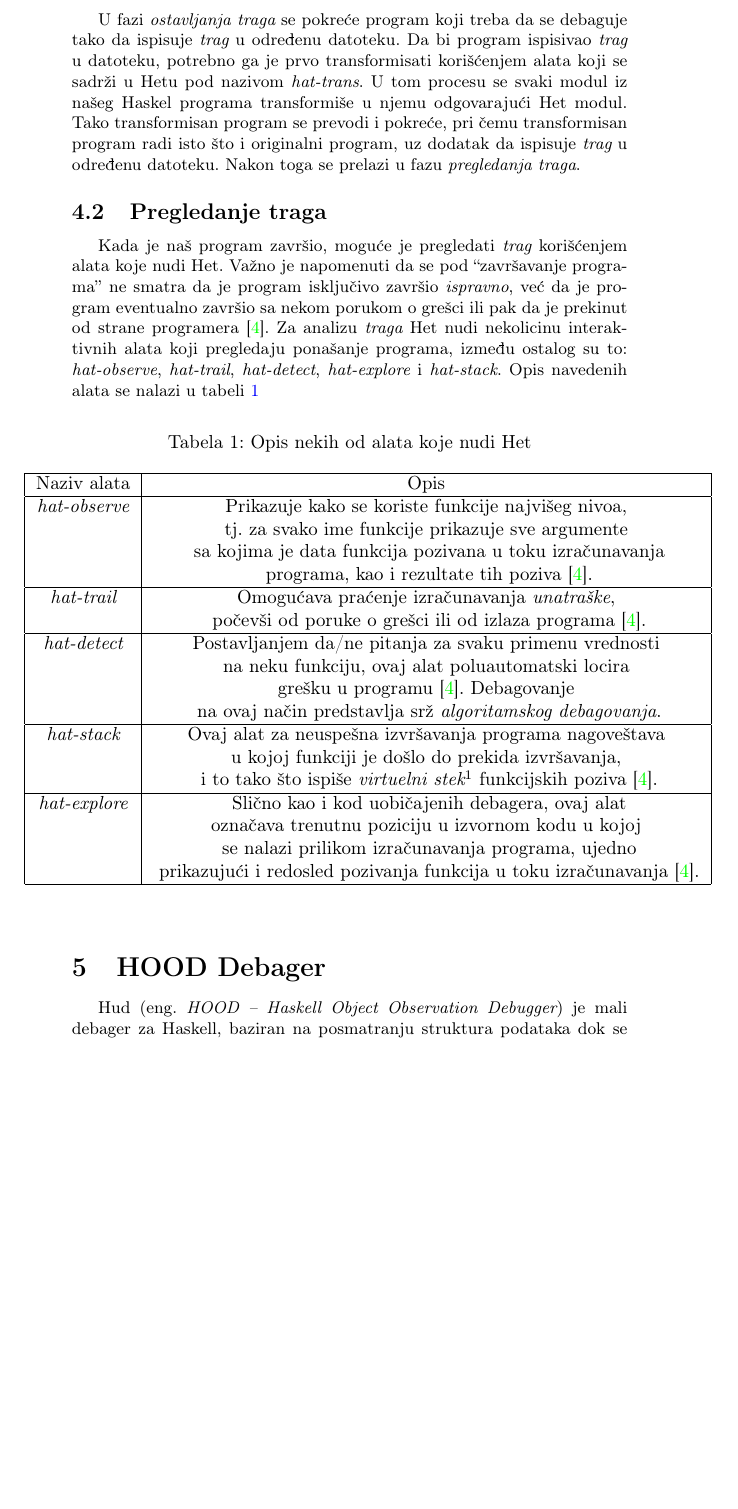
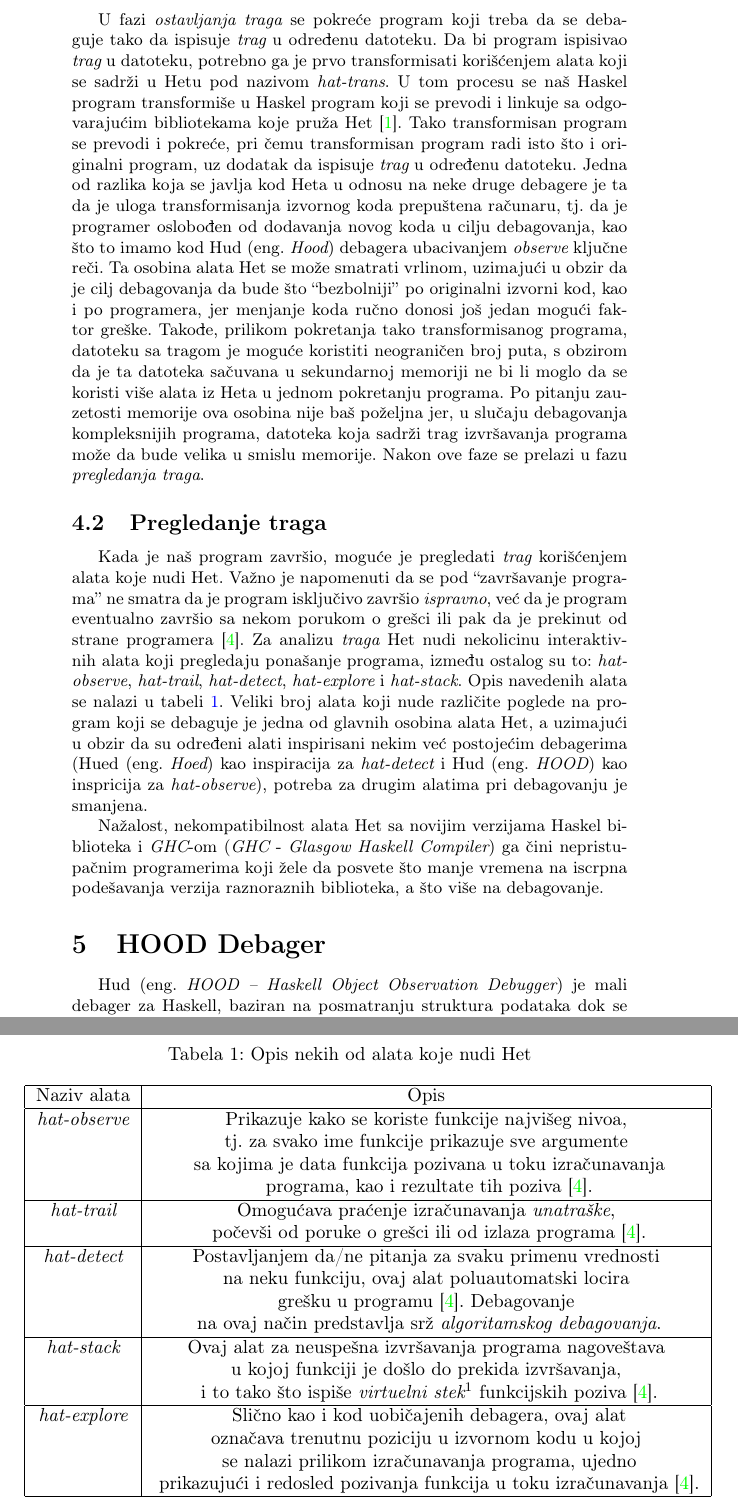
Before and after one commit to Vbatocanin/matf_msnr20, a LaTeX document (6_DebagovanjeHaskellPrograma_Batoćanin_Stefanović_Lezaja_Jovanović.tex): part of page 4 of 11 before the commit and two parts of pages 4 and 5 of 11 after it, the two joined at a grey line, cut so that both start at the same text, the shorter picture padded with empty space. Compiled offline with pdfLaTeX.

Commit message:
Add more text to the section about Hat debugger

```diff
--- a/6_DebagovanjeHaskellPrograma_Batoćanin_Stefanović_Lezaja_Jovanović.tex
+++ b/6_DebagovanjeHaskellPrograma_Batoćanin_Stefanović_Lezaja_Jovanović.tex
@@ -122,15 +123,24 @@ Sleđenje {\em tragova} izračunavanja u Hetu se sastoji iz dve faze: prva je {\
 
 \subsection{Ostavljanje traga}
 U fazi {\em ostavljanja traga} se pokreće program koji treba da se debaguje tako da ispisuje {\em trag} u određenu datoteku. Da bi program ispisivao {\em trag} u datoteku,
-potrebno ga je prvo transformisati korišćenjem alata koji se sadrži u Hetu pod nazivom {\em hat-trans}. U tom procesu se svaki modul iz našeg Haskel programa transformiše
-u njemu odgovarajući Het modul. Tako transformisan program se prevodi i pokreće,
-pri čemu transformisan program radi isto što i originalni program, uz dodatak da ispisuje {\em trag} u određenu datoteku. Nakon toga se prelazi u fazu {\em pregledanja traga}.
+potrebno ga je prvo transformisati korišćenjem alata koji se sadrži u Hetu pod nazivom {\em hat-trans}. U tom procesu se naš Haskel program transformiše u
+Haskel program koji se prevodi i linkuje sa odgovarajućim bibliotekama koje pruža Het \cite{chitil2002transforming}. Tako transformisan program se prevodi i pokreće,
+pri čemu transformisan program radi isto što i originalni program, uz dodatak da ispisuje {\em trag} u određenu datoteku. % Primećujemo nekoliko razlika u odnosu na ostale debagere.
+Jedna od razlika koja se javlja kod Heta u odnosu na neke druge debagere je ta da je uloga transformisanja izvornog koda prepuštena računaru, tj. da je programer oslobođen od dodavanja novog koda u cilju debagovanja, kao što to imamo kod Hud (eng. {\em Hood}) debagera ubacivanjem {\em observe} ključne reči.
+Ta osobina alata Het se može smatrati vrlinom, uzimajući u obzir da je cilj debagovanja da bude što ``bezbolniji'' po originalni izvorni kod, kao i po programera, jer menjanje koda ručno donosi još jedan mogući faktor greške.
+Takođe, prilikom pokretanja tako transformisanog programa, datoteku sa tragom je moguće koristiti neograničen broj puta, s obzirom da je ta datoteka sačuvana u sekundarnoj memoriji ne bi li moglo da se koristi više alata iz Heta u jednom pokretanju programa.
+Po pitanju zauzetosti memorije ova osobina nije baš poželjna jer, u slučaju debagovanja kompleksnijih programa, datoteka koja sadrži trag izvršavanja programa može da bude velika u smislu memorije.
+Nakon ove faze se prelazi u fazu {\em pregledanja traga}.
 
 \subsection{Pregledanje traga}
 Kada je naš program završio, moguće je pregledati {\em trag} korišćenjem alata koje nudi Het. Važno je napomenuti da se pod ``završavanje programa'' ne smatra
 da je program isključivo završio {\em ispravno}, već da je program eventualno završio sa nekom porukom o grešci ili pak da je prekinut od strane programera \cite{hat_haskell_org}.
 Za analizu {\em traga} Het nudi nekolicinu interaktivnih alata koji pregledaju ponašanje programa,
-između ostalog su to: {\em hat-observe}, {\em hat-trail}, {\em hat-detect}, {\em hat-explore} i {\em hat-stack}. Opis navedenih alata se nalazi u tabeli \ref{tab:tabela_hat}
+između ostalog su to: {\em hat-observe}, {\em hat-trail}, {\em hat-detect}, {\em hat-explore} i {\em hat-stack}. Opis navedenih alata se nalazi u tabeli \ref{tab:tabela_hat}.
+Veliki broj alata koji nude različite poglede na program koji se debaguje je jedna od glavnih osobina alata Het, a uzimajući u obzir da su određeni alati inspirisani nekim već postojećim debagerima (Hued (eng. {\em Hoed}) kao inspiracija za {\em hat-detect} i Hud (eng. {\em HOOD}) kao inspricija za {\em hat-observe}), potreba za drugim alatima pri debagovanju je smanjena.
+
+Nažalost, nekompatibilnost alata Het sa novijim verzijama Haskel biblioteka i {\em GHC}-om ({\em GHC} - {\em Glasgow Haskell Compiler}) ga čini nepristupačnim programerima
+koji žele da posvete što manje vremena na iscrpna podešavanja verzija raznoraznih biblioteka, a što više na debagovanje.
 
 
 
```
Also changed, not shown: 6_DebagovanjeHaskellPrograma_Batoćanin_Stefanović_Lezaja_Jovanović.pdf, 6_DebagovanjeHaskellPrograma_Batoćanin_Stefanović_Lezaja_Jovanović.tex (3 more changed lines).
